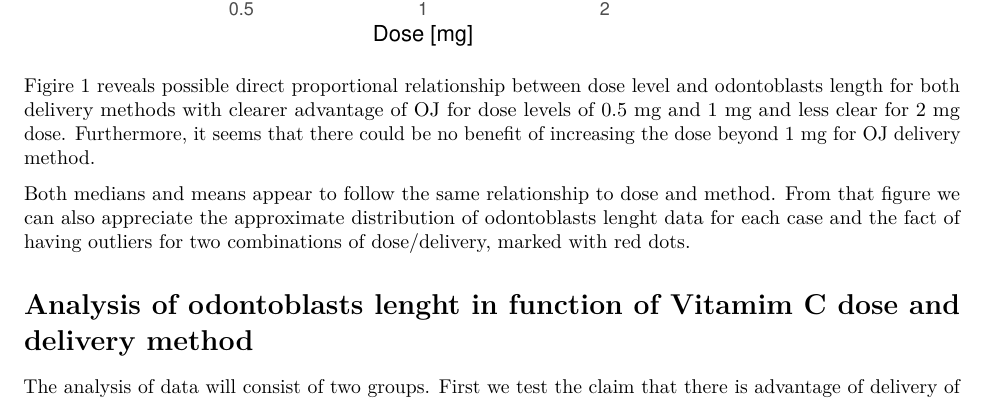
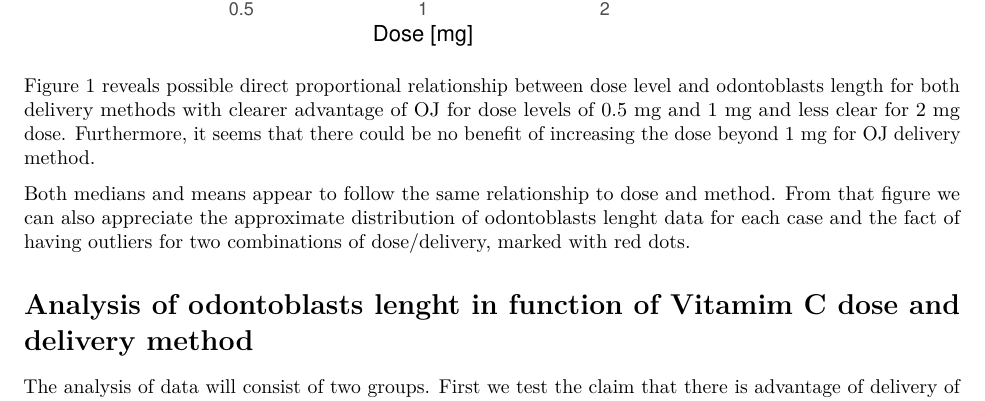
Before and after one commit to marioem/Statistical-Inference-Project, an R Markdown document (Tooth Growth Analysis.Rmd): part of page 2 of 6, cut so that both start at the same text. Rendered offline with R 4.5, knitr and Pandoc, then LaTeX, with nearby package versions.

Commit message:
All remaining

````diff
--- a/Tooth Growth Analysis.Rmd
+++ b/Tooth Growth Analysis.Rmd
@@ -60,7 +60,7 @@ Having verified the structure of the data we proceed to visualise it in the form
 ge
 ```
 
-Figire 1 reveals possible direct proportional relationship between dose level and odontoblasts length for both delivery methods with clearer advantage of OJ for dose levels of 0.5 mg and 1 mg and less clear for 2 mg dose. Furthermore, it seems that there could be no benefit of increasing the dose beyond 1 mg for OJ delivery method.
+Figure 1 reveals possible direct proportional relationship between dose level and odontoblasts length for both delivery methods with clearer advantage of OJ for dose levels of 0.5 mg and 1 mg and less clear for 2 mg dose. Furthermore, it seems that there could be no benefit of increasing the dose beyond 1 mg for OJ delivery method.
 
 Both medians and means appear to follow the same relationship to dose and method. From that figure we can also appreciate the approximate distribution of odontoblasts lenght data for each case and the fact of having outliers for two combinations of dose/delivery, marked with red dots.
 
````
Also changed, not shown: qqplot.png (added), 2 other files.
